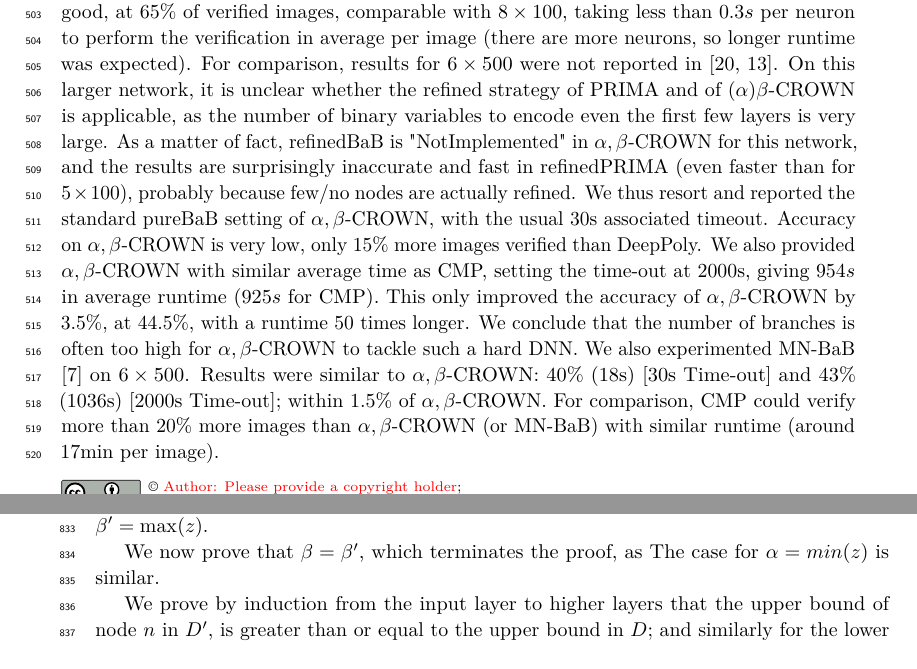
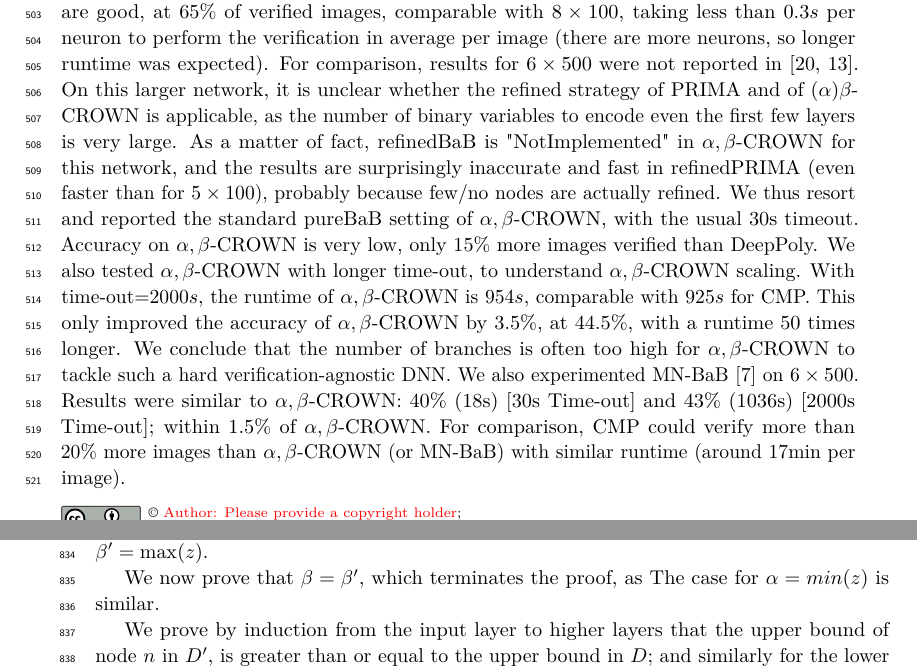
Before and after one commit to blaisegenest/vericompensate, a LaTeX paper (lipics-master/Paper_noProof.tex, which reads lipics-master/experiments.tex): two parts of pages 13 and 22 of 24, joined at a grey line, cut so that both start at the same text. Compiled offline with pdfLaTeX.

Commit message:
typo editing

```diff
--- a/lipics-master/experiments.tex
+++ b/lipics-master/experiments.tex
@@ -222,10 +222,8 @@ As expected, there's a trade-off between runtime and accuracy: \toolname can ver
 
 
 The last network $6 \times 500$ (verification-agnostic) is the largest one.
-Results for CMP are good, at $65\%$ of verified images, comparable with $8\times 100$, taking less than $0.3s$ per neuron to perform the verification in average per image (there are more neurons, so longer runtime was expected). For comparison, results for $6 \times 500$ were not reported in \cite{crown,prima}. On this larger network, it is unclear whether the refined strategy of PRIMA and of $(\alpha)\beta$-CROWN is applicable, as the number of binary variables to encode even the first few layers is very large. As a matter of fact, refinedBaB is "NotImplemented" in $\alpha,\beta$-CROWN for this network, and the results are surprisingly inaccurate and fast in refinedPRIMA (even faster than for $5 \times 100$), probably because few/no nodes are actually refined. We thus resort and reported the standard pureBaB setting of $\alpha,\beta$-CROWN, with the usual 30s associated timeout. Accuracy on $\alpha,\beta$-CROWN is very low, only $15\%$ more images verified than DeepPoly.
-We also provided $\alpha,\beta$-CROWN with similar average time as CMP, setting the time-out at 2000s, giving $954s$ in average runtime ($925s$ for CMP). This only improved the accuracy
-of $\alpha,\beta$-CROWN by $3.5\%$, at $44.5\%$, with a runtime $50$ times longer. We conclude that the number of branches is often too high for $\alpha,\beta$-CROWN to tackle such a hard DNN. We also experimented MN-BaB \cite{ferrari2022complete} on $6 \times 500$. Results were similar to $\alpha,\beta$-CROWN: $40\%$ (18s) [30s Time-out] and $43\%$ (1036s) [2000s Time-out]; within 1.5\% of $\alpha,\beta$-CROWN.
-For comparison, CMP could verify more than $20\%$ more images than $\alpha,\beta$-CROWN (or MN-BaB) with similar runtime (around 17min per image).
+Results for CMP are good, at $65\%$ of verified images, comparable with $8\times 100$, taking less than $0.3s$ per neuron to perform the verification in average per image (there are more neurons, so longer runtime was expected). For comparison, results for $6 \times 500$ were not reported in \cite{crown,prima}. On this larger network, it is unclear whether the refined strategy of PRIMA and of $(\alpha)\beta$-CROWN is applicable, as the number of binary variables to encode even the first few layers is very large. As a matter of fact, refinedBaB is "NotImplemented" in $\alpha,\beta$-CROWN for this network, and the results are surprisingly inaccurate and fast in refinedPRIMA (even faster than for $5 \times 100$), probably because few/no nodes are actually refined. We thus resort and reported the standard pureBaB setting of $\alpha,\beta$-CROWN, with the usual 30s timeout. Accuracy on $\alpha,\beta$-CROWN is very low, only $15\%$ more images verified than DeepPoly.
+We also tested $\alpha,\beta$-CROWN with longer time-out, to understand $\alpha,\beta$-CROWN scaling. With time-out=$2000s$, the runtime of $\alpha,\beta$-CROWN is $954s$, comparable with $925s$ for CMP. This only improved the accuracy of $\alpha,\beta$-CROWN by $3.5\%$, at $44.5\%$, with a runtime $50$ times longer. We conclude that the number of branches is often too high for $\alpha,\beta$-CROWN to tackle such a hard verification-agnostic DNN. We also experimented MN-BaB \cite{ferrari2022complete} on $6 \times 500$. Results were similar to $\alpha,\beta$-CROWN: $40\%$ (18s) [30s Time-out] and $43\%$ (1036s) [2000s Time-out]; within 1.5\% of $\alpha,\beta$-CROWN. For comparison, CMP could verify more than $20\%$ more images than $\alpha,\beta$-CROWN (or MN-BaB) with similar runtime (around 17min per image).
 
 
 
```
